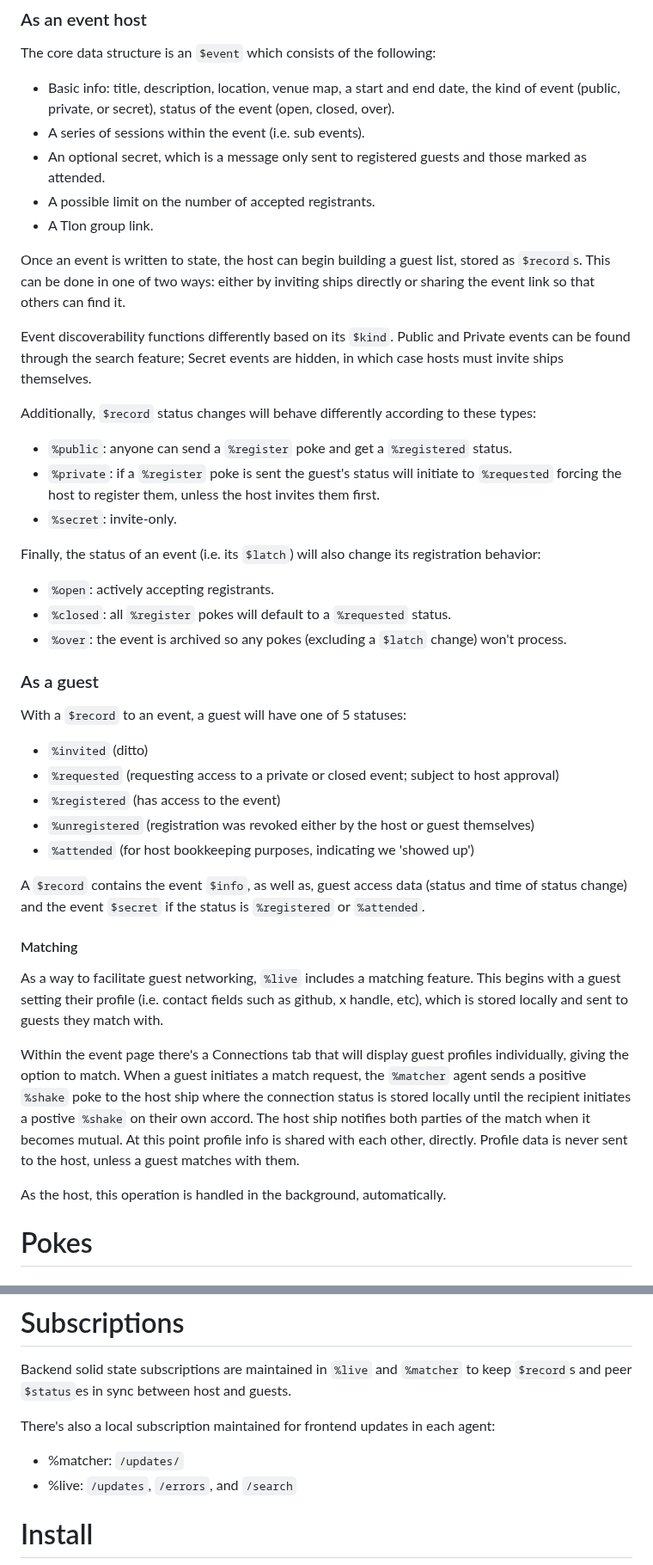
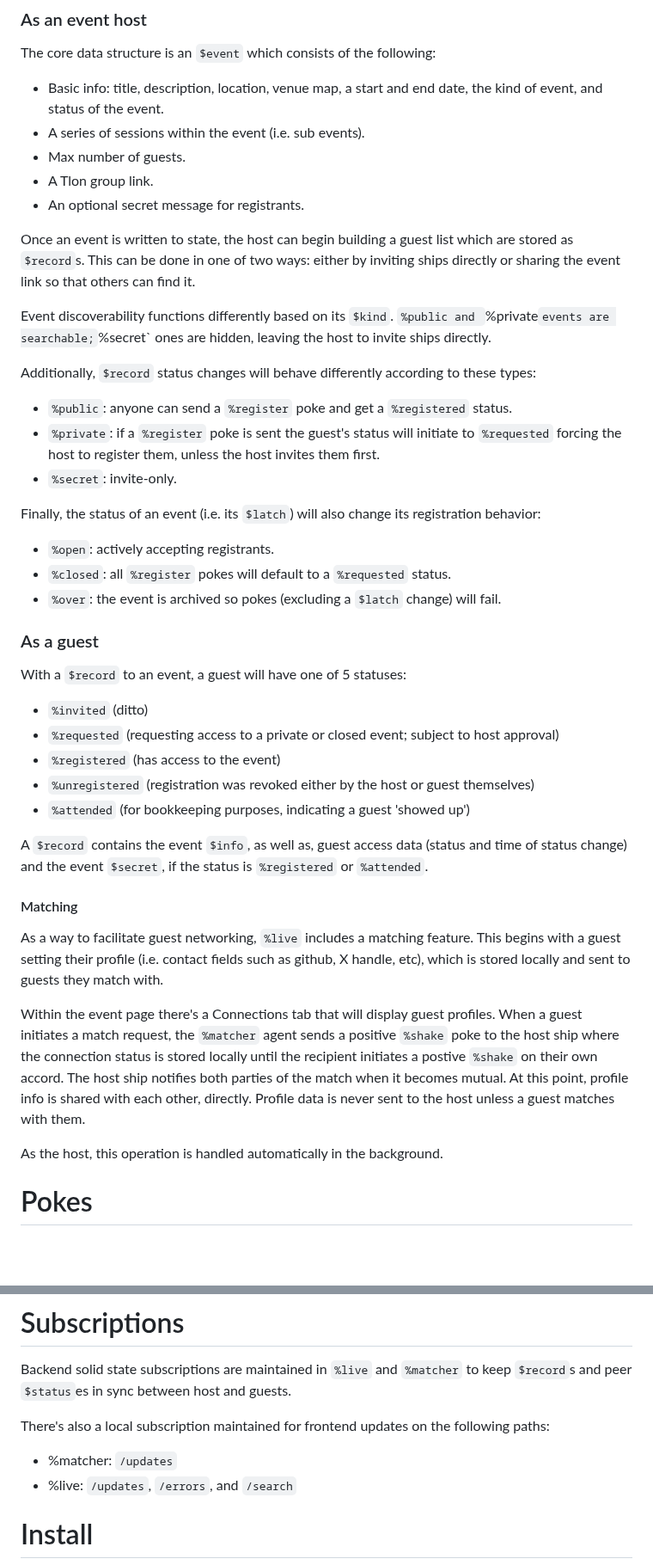
Before and after one commit to polrel-witter/live, a Markdown page: README.md, 2 parts joined by grey strips. Shown at 86% size. Rendered like a GitHub page; blank space fills up the shorter version.

Commit message:
README: last pass

```diff
--- a/README.md
+++ b/README.md
@@ -3,15 +3,15 @@
 
 ### As an event host
 The core data structure is an `$event` which consists of the following:
-- Basic info: title, description, location, venue map, a start and end date, the  kind of event (public, private, or secret), status of the event (open, closed, over).
+- Basic info: title, description, location, venue map, a start and end date, the kind of event, and status of the event.
 - A series of sessions within the event (i.e. sub events).
-- An optional secret, which is a message only sent to registered guests and those marked as attended.
-- A possible limit on the number of accepted registrants.
+- Max number of guests.
 - A Tlon group link.
+- An optional secret message for registrants.
 
-Once an event is written to state, the host can begin building a guest list, stored as `$record`s. This can be done in one of two ways: either by inviting ships directly or sharing the event link so that others can find it.
+Once an event is written to state, the host can begin building a guest list which are stored as `$record`s. This can be done in one of two ways: either by inviting ships directly or sharing the event link so that others can find it.
 
-Event discoverability functions differently based on its `$kind`. Public and Private events can be found through the search feature; Secret events are hidden, in which case hosts must invite ships themselves.
+Event discoverability functions differently based on its `$kind`. `%public and `%private` events are searchable; `%secret` ones are hidden, leaving the host to invite ships directly.
 
 Additionally, `$record` status changes will behave differently according to these types:
 - `%public`: anyone can send a `%register` poke and get a `%registered` status.
@@ -21,7 +21,7 @@ Additionally, `$record` status changes will behave differently according to thes
 Finally, the status of an event (i.e. its `$latch`) will also change its registration behavior:
 - `%open`: actively accepting registrants.
 - `%closed`: all `%register` pokes will default to a `%requested` status.
-- `%over`: the event is archived so any pokes (excluding a `$latch` change) won't process.
+- `%over`: the event is archived so pokes (excluding a `$latch` change) will fail.
 
 ### As a guest
 With a `$record` to an event, a guest will have one of 5 statuses:
@@ -31,16 +31,16 @@ With a `$record` to an event, a guest will have one of 5 statuses:
 - `%registered` (has access to the event)
 - `%unregistered` (registration was revoked either by the host or guest
   themselves)
-- `%attended` (for host bookkeeping purposes, indicating we 'showed up')
+- `%attended` (for bookkeeping purposes, indicating a guest 'showed up')
 
-A `$record` contains the event `$info`, as well as, guest access data (status and time of status change) and the event `$secret` if the status is `%registered` or `%attended`.
+A `$record` contains the event `$info`, as well as, guest access data (status and time of status change) and the event `$secret`, if the status is `%registered` or `%attended`.
 
 #### Matching
-As a way to facilitate guest networking, `%live` includes a matching feature. This begins with a guest setting their profile (i.e. contact fields such as github, x handle, etc), which is stored locally and sent to guests they match with.
+As a way to facilitate guest networking, `%live` includes a matching feature. This begins with a guest setting their profile (i.e. contact fields such as github, X handle, etc), which is stored locally and sent to guests they match with.
 
-Within the event page there's a Connections tab that will display guest profiles individually, giving the option to match. When a guest initiates a match request, the `%matcher` agent sends a positive `%shake` poke to the host ship where the connection status is stored locally until the recipient initiates a postive `%shake` on their own accord. The host ship notifies both parties of the match when it becomes mutual. At this point profile info is shared with each other, directly. Profile data is never sent to the host, unless a guest matches with them.
+Within the event page there's a Connections tab that will display guest profiles. When a guest initiates a match request, the `%matcher` agent sends a positive `%shake` poke to the host ship where the connection status is stored locally until the recipient initiates a postive `%shake` on their own accord. The host ship notifies both parties of the match when it becomes mutual. At this point, profile info is shared with each other, directly. Profile data is never sent to the host unless a guest matches with them.
 
-As the host, this operation is handled in the background, automatically.
+As the host, this operation is handled automatically in the background.
 
 # Pokes
 ## %live
@@ -110,8 +107,8 @@ yet mutual (only the host will have this data)
 # Subscriptions
 Backend solid state subscriptions are maintained in `%live` and `%matcher` to keep `$record`s and peer `$status`es in sync between host and guests.
 
-There's also a local subscription maintained for frontend updates in each agent:
-- %matcher: `/updates/`
+There's also a local subscription maintained for frontend updates on the following paths:
+- %matcher: `/updates`
 - %live: `/updates`, `/errors`, and `/search`
 
 # Install
```
Also changed, not shown: other parts of README.md (+1 -4 lines).
